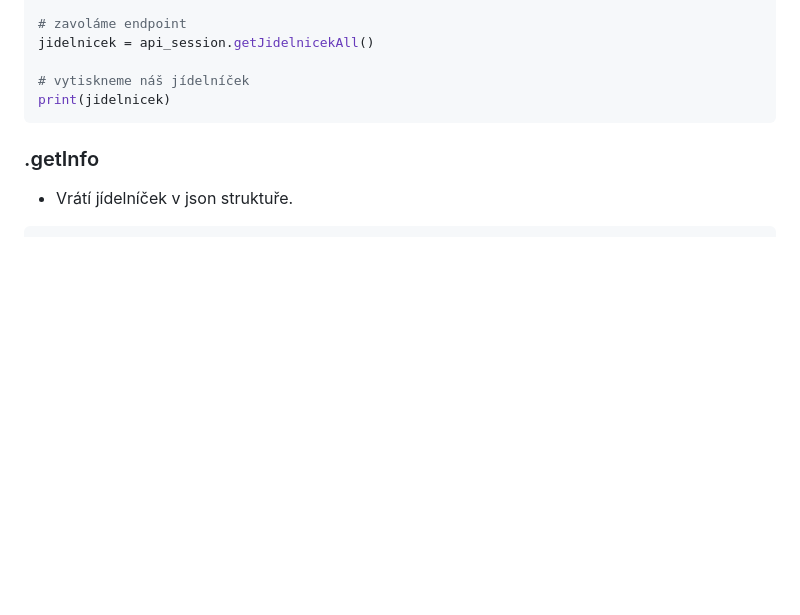
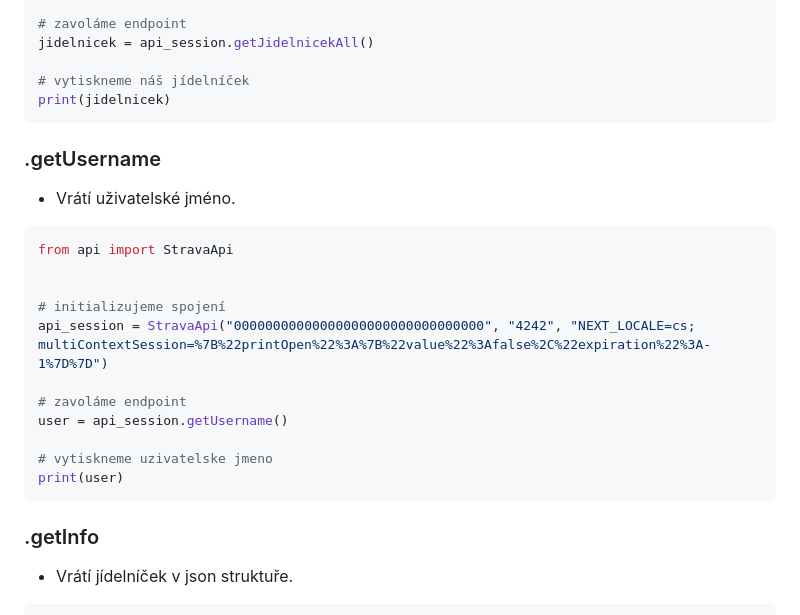
Before and after one commit to kralicekgamer/strava.cz_api, a Markdown page: README.md, the part around the change. GitHub-like rendering; blank space fills up the shorter version.

Commit message:
Added getUsername to documentation.

````diff
--- a/README.md
+++ b/README.md
@@ -88,6 +88,23 @@ jidelnicek = api_session.getJidelnicekAll()
 
 # vytiskneme náš jídelníček
 print(jidelnicek)
+```
+
+### .getUsername
+- Vrátí uživatelské jméno.
+
+```py
+from api import StravaApi
+
+
+# initializujeme spojení
+api_session = StravaApi("00000000000000000000000000000000", "4242", "NEXT_LOCALE=cs; multiContextSession=%7B%22printOpen%22%3A%7B%22value%22%3Afalse%2C%22expiration%22%3A-1%7D%7D")
+
+# zavoláme endpoint
+user = api_session.getUsername()
+
+# vytiskneme uzivatelske jmeno
+print(user)
 ```
 
 ### .getInfo
````
